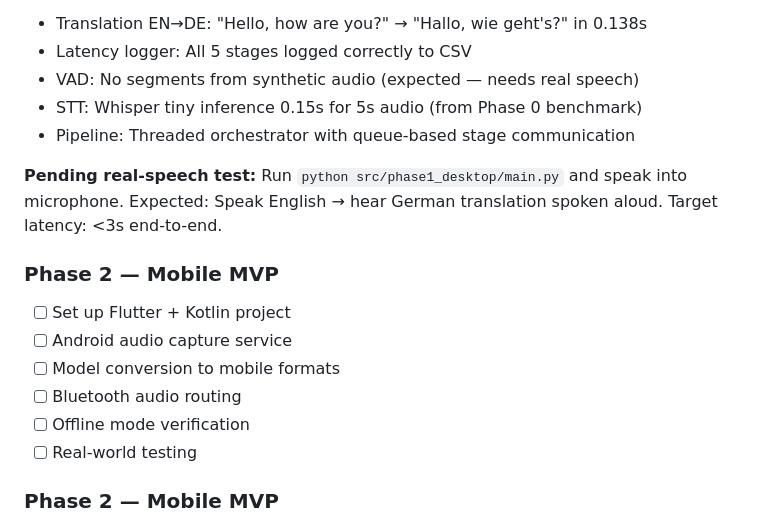
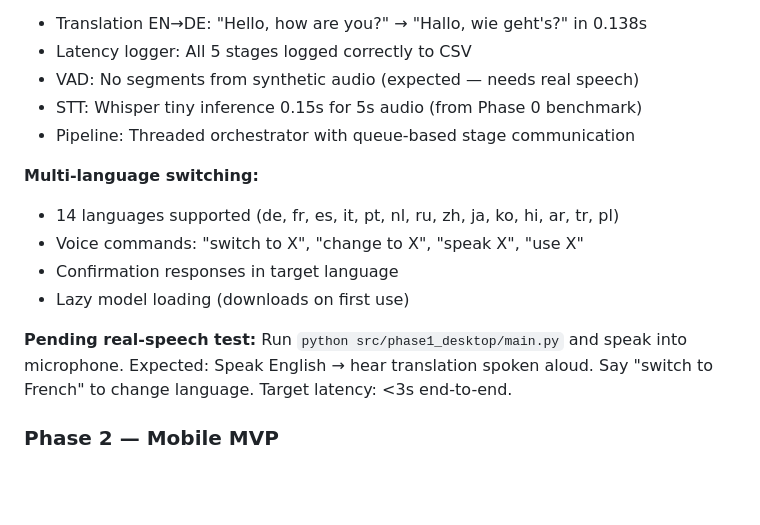
Before and after one commit to theknightcodes/echoecho-t, a Markdown page: tasks/todo.md, the part around the change. Drawn GitHub-style; blank space fills up the shorter version.

Commit message:
Update tasks and session memory
- Phase 1 marked complete with multi-language switching
- Added 14 supported languages documentation
- Session memory updated with language switching results
- Fixed duplicate Phase 2 section

Co-Authored-By: Claude Opus 4.7 <noreply@anthropic.com>

```diff
--- a/tasks/todo.md
+++ b/tasks/todo.md
@@ -65,18 +65,17 @@
 - STT: Whisper tiny inference 0.15s for 5s audio (from Phase 0 benchmark)
 - Pipeline: Threaded orchestrator with queue-based stage communication
 
+**Multi-language switching:**
+- 14 languages supported (de, fr, es, it, pt, nl, ru, zh, ja, ko, hi, ar, tr, pl)
+- Voice commands: "switch to X", "change to X", "speak X", "use X"
+- Confirmation responses in target language
+- Lazy model loading (downloads on first use)
+
 **Pending real-speech test:**
 Run `python src/phase1_desktop/main.py` and speak into microphone.
-Expected: Speak English → hear German translation spoken aloud.
+Expected: Speak English → hear translation spoken aloud.
+Say "switch to French" to change language.
 Target latency: <3s end-to-end.
-
-### Phase 2 — Mobile MVP
-- [ ] Set up Flutter + Kotlin project
-- [ ] Android audio capture service
-- [ ] Model conversion to mobile formats
-- [ ] Bluetooth audio routing
-- [ ] Offline mode verification
-- [ ] Real-world testing
 
 ### Phase 2 — Mobile MVP
 - [ ] Set up Flutter + Kotlin project
```
